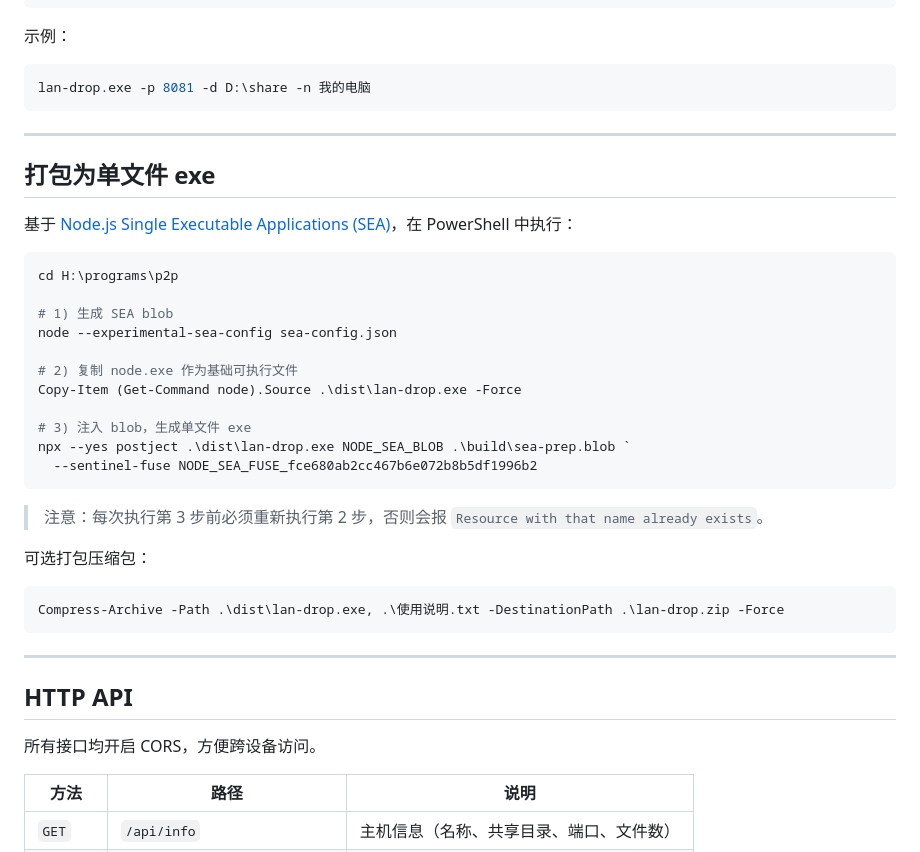
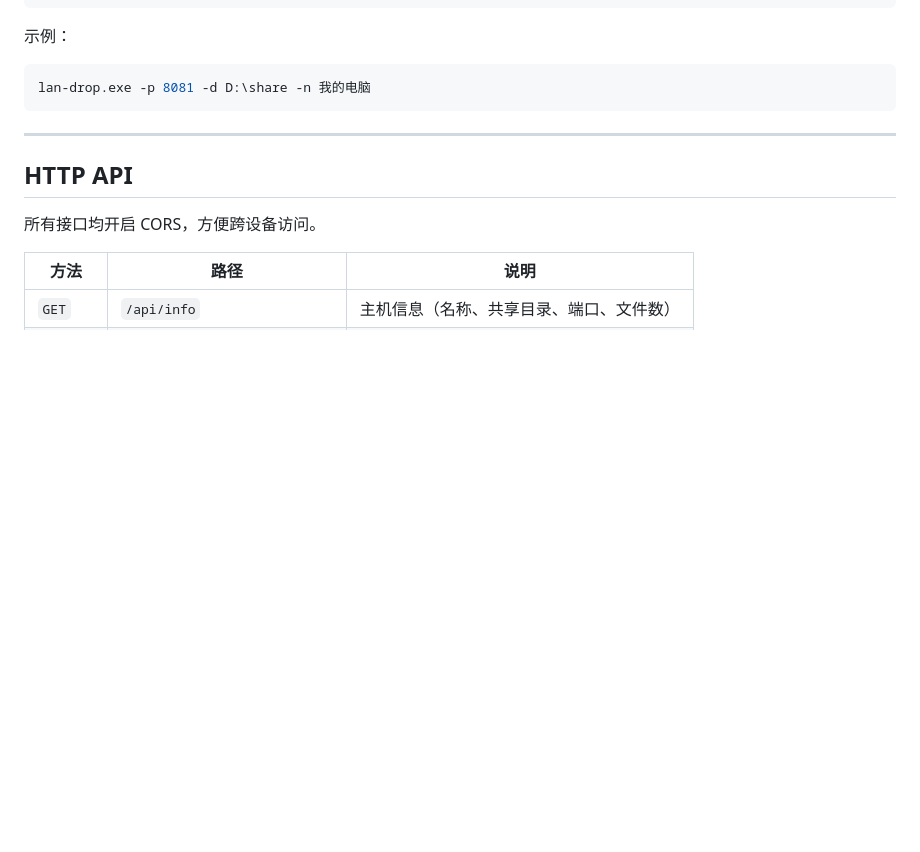
Before and after one commit to Thought-One/lan-drop, a Markdown page: README.md, the part around the change. Drawn GitHub-style; blank space fills up the shorter version.

Commit message:
docs: 移除 README 中的 exe 打包章节

````diff
--- a/README.md
+++ b/README.md
@@ -59,34 +59,6 @@ npm start
 
 ```bash
 lan-drop.exe -p 8081 -d D:\share -n 我的电脑
-```
-
----
-
-## 打包为单文件 exe
-
-基于 [Node.js Single Executable Applications (SEA)](https://nodejs.org/api/single-executable-applications.html)，在 PowerShell 中执行：
-
-```powershell
-cd H:\programs\p2p
-
-# 1) 生成 SEA blob
-node --experimental-sea-config sea-config.json
-
-# 2) 复制 node.exe 作为基础可执行文件
-Copy-Item (Get-Command node).Source .\dist\lan-drop.exe -Force
-
-# 3) 注入 blob，生成单文件 exe
-npx --yes postject .\dist\lan-drop.exe NODE_SEA_BLOB .\build\sea-prep.blob `
-  --sentinel-fuse NODE_SEA_FUSE_fce680ab2cc467b6e072b8b5df1996b2
-```
-
-> 注意：每次执行第 3 步前必须重新执行第 2 步，否则会报 `Resource with that name already exists`。
-
-可选打包压缩包：
-
-```powershell
-Compress-Archive -Path .\dist\lan-drop.exe, .\使用说明.txt -DestinationPath .\lan-drop.zip -Force
 ```
 
 ---
````
